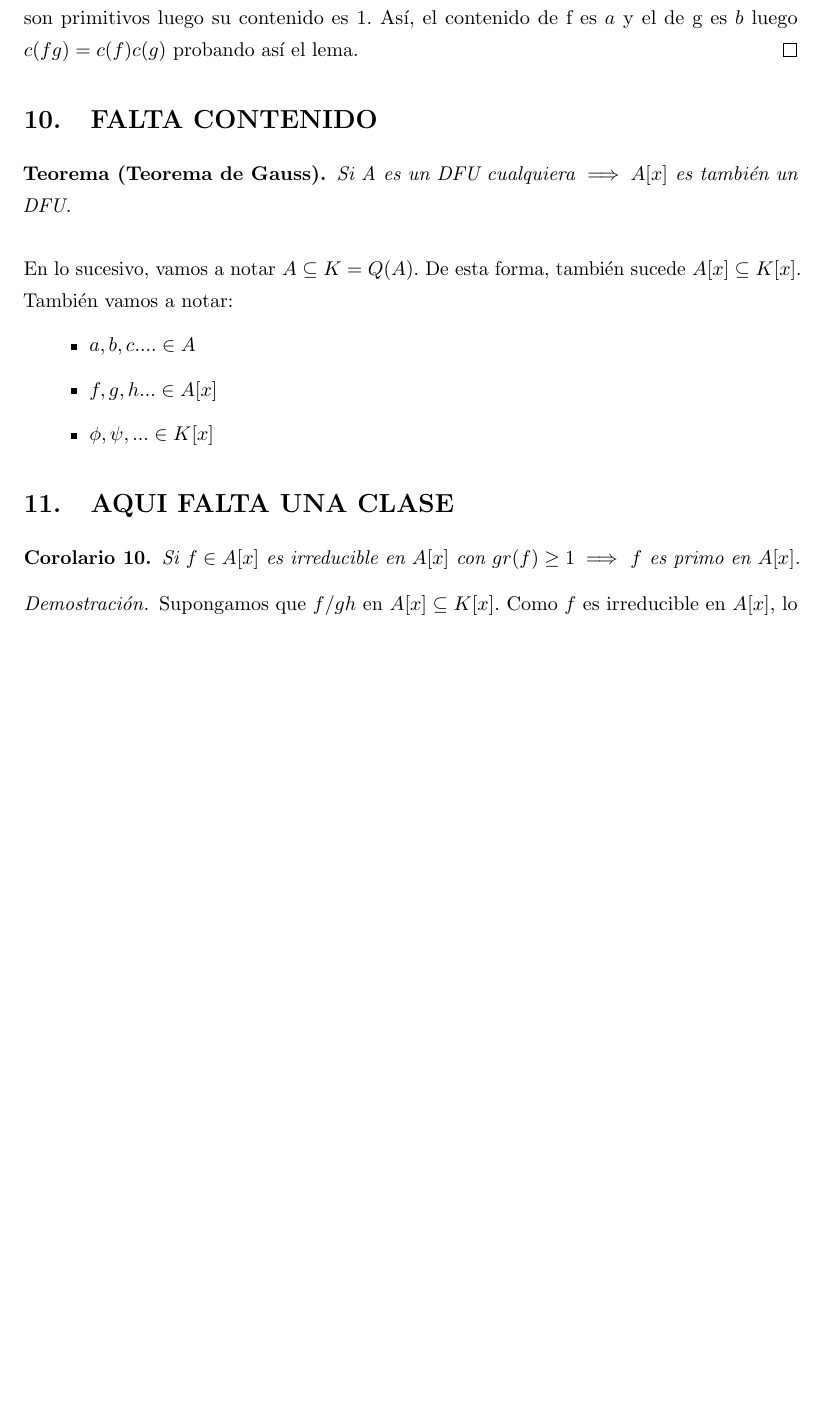
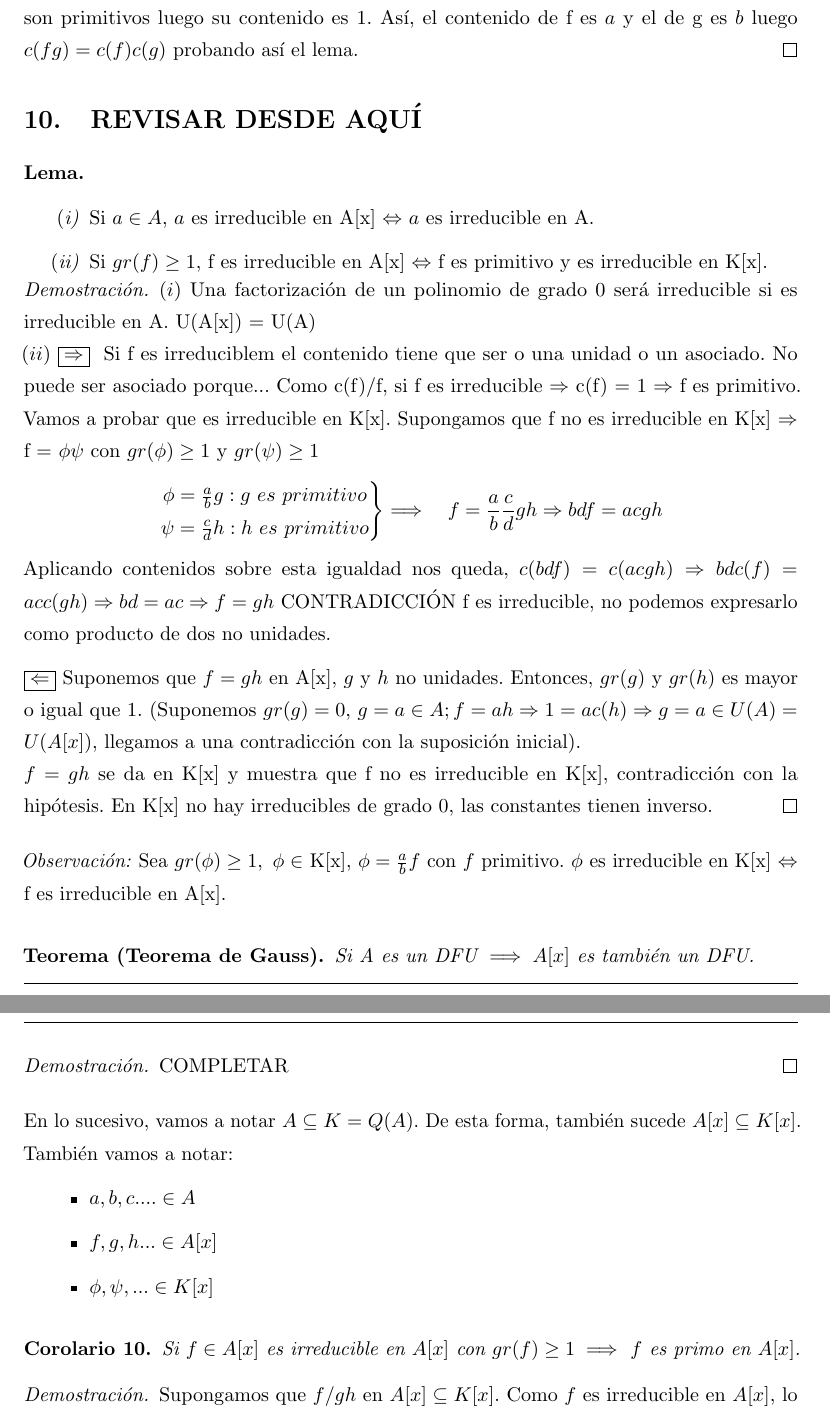
Before and after one commit to libreim/apuntesDGIIM, a LaTeX document (Álgebra I/tema1.tex): part of page 47 of 52 before the commit and two parts of pages 47 and 48 of 53 after it, the two joined at a grey line, cut so that both start at the same text, the shorter picture padded with empty space. Compiled offline with pdfLaTeX.

Commit message:
Pasada primera parte del día que faltó Javi, queda pendiente revisar eso y la demostración del teorema de Gauss

```diff
--- a/Álgebra I/tema1.tex
+++ b/Álgebra I/tema1.tex
@@ -2430,12 +2430,42 @@ Enunciaremos también un lema muy importante, el lema de Gauss.\\
 	 Ahora demostraremos c(fg) = c(f)c(g). Podemos poner $f=af'$ con $f'$ primitivo e igual con $g=bg'$. Entonces $fg= abf'g'\implies c(fg)=c(abf'g') = abc(f'g')$ pero $f'$ y $g'$ son primitivos luego su contenido es 1. Así, el contenido de f es $a$ y el de g es $b$ luego $c(fg) = c(f)c(g)$ probando así el lema.
 \end{proof}
 
-\section{FALTA CONTENIDO}
+\section{REVISAR DESDE AQUÍ}
+\textbf{Lema.}
+\begin{nlist}
+	\item Si $a \in A$, $a$ es irreducible en A[x] $\Leftrightarrow$ $a$ es irreducible en A.
+	\item Si $gr(f) \geq 1$, f es irreducible en A[x] $\Leftrightarrow$ f es primitivo y es irreducible en K[x].
+ \end{nlist}
+
+\begin{proof}
+$(i)$ Una factorización de un polinomio de grado 0 será irreducible si es irreducible en A. U(A[x]) = U(A)\\
+$(ii)$ $\displaystyle \boxed{\Rightarrow}\ $ Si f es irreduciblem el contenido tiene que ser o una unidad o un asociado. No puede ser asociado porque...
+Como c(f)/f, si f es irreducible $\Rightarrow$ c(f) = 1 $\Rightarrow$ f es primitivo. Vamos a probar que es irreducible en K[x]. Supongamos que f no es irreducible en K[x] $\Rightarrow$ f = $\phi \psi$ con $gr(\phi) \geq 1$ y $gr(\psi) \geq 1$
+$$
+ \left .
+      \begin{matrix}
+        \phi =  \frac{a}{b}g : g\ es\ primitivo\\
+        \psi =  \frac{c}{d}h : h\ es\ primitivo
+      \end{matrix}
+   \right \}
+   \Longrightarrow \quad f = \frac{a}{b} \frac{c}{d} gh \Rightarrow bdf = acgh
+  $$
+  Aplicando contenidos sobre esta igualdad nos queda, $c(bdf) = c(acgh) \Rightarrow bdc(f) = acc(gh) \Rightarrow bd = ac \Rightarrow f = gh $ CONTRADICCIÓN f es irreducible, no podemos expresarlo como producto de dos no unidades.
+
+$\displaystyle \boxed{\Leftarrow}\ $Suponemos que $f=gh$ en A[x], $g$ y $h$ no unidades. Entonces, $gr(g)$ y $gr(h)$ es mayor o igual que 1. (Suponemos $gr(g)=0$, $g = a \in A; f=ah \Rightarrow 1 = ac(h) \Rightarrow g=a \in U(A)=U(A[x])$, llegamos a una contradicción con la suposición inicial).  \\
+$f=gh$ se da en K[x] y muestra que f no es irreducible en K[x], contradicción con la hipótesis.
+En K[x] no hay irreducibles de grado 0, las constantes tienen inverso.
+\end{proof}
+
+\textit{Observación:} Sea $gr(\phi) \geq 1,\ \phi \in$ K[x], $\phi=\frac{a}{b}f$ con $f$ primitivo. $\phi$ es irreducible en K[x] $\Leftrightarrow$ f es irreducible en A[x].
 
 \begin{nth}[Teorema de Gauss]
-	Si A es un DFU cualquiera $\implies A[x]$ es también un DFU.
+	Si A es un DFU $\implies A[x]$ es también un DFU.
 \end{nth}
 
+\begin{proof}
+COMPLETAR
+\end{proof}
 
 
 En lo sucesivo, vamos a notar $A\subseteq K = Q(A)$. De esta forma, también sucede $A[x] \subseteq K[x]$. También vamos a notar:
@@ -2444,9 +2474,6 @@ En lo sucesivo, vamos a notar $A\subseteq K = Q(A)$. De esta forma, también suc
 	\item $f,g,h... \in A[x]$
 	\item $\phi,\psi, ... \in K[x]$
 \end{itemize}
-
-
-\section{AQUI FALTA UNA CLASE}
 
 \begin{ncor}
 	Si $f\in A[x]$ es irreducible en $A[x]$ con $gr(f) \geq 1\implies$ $f$ es primo en $A[x]$.
```
Also changed, not shown: .out/Álgebra I/tema1.pdf.
